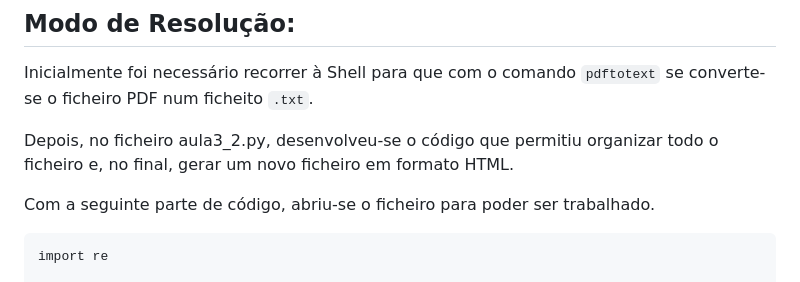
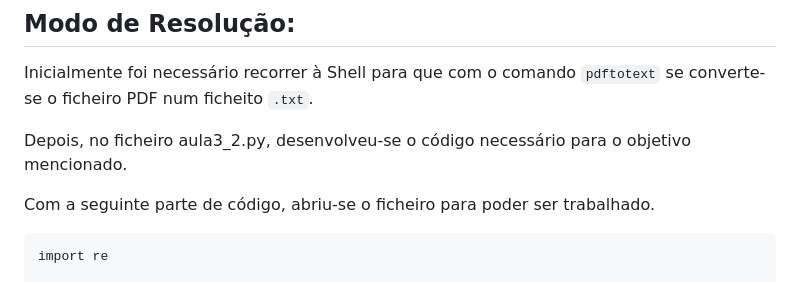
Before and after one commit to ArianaFilipaFernandes/plneb-2425, a Markdown page: TPC3/README.md, the part around the change. GitHub-like rendering.

````diff
--- a/TPC3/README.md
+++ b/TPC3/README.md
@@ -7,7 +7,7 @@ Consta também o ficheiro HTML originado pelo código desenvolvido: dicionario_m
 
 Inicialmente foi necessário recorrer à Shell para que com o comando ```pdftotext``` se converte-se o ficheiro PDF num ficheito ```.txt```.
 
-Depois, no ficheiro aula3_2.py, desenvolveu-se o código que permitiu organizar todo o ficheiro e, no final, gerar um novo ficheiro em formato HTML.
+Depois, no ficheiro aula3_2.py, desenvolveu-se o código necessário para o objetivo mencionado.
 
 Com a seguinte parte de código, abriu-se o ficheiro para poder ser trabalhado.
 ```
````
